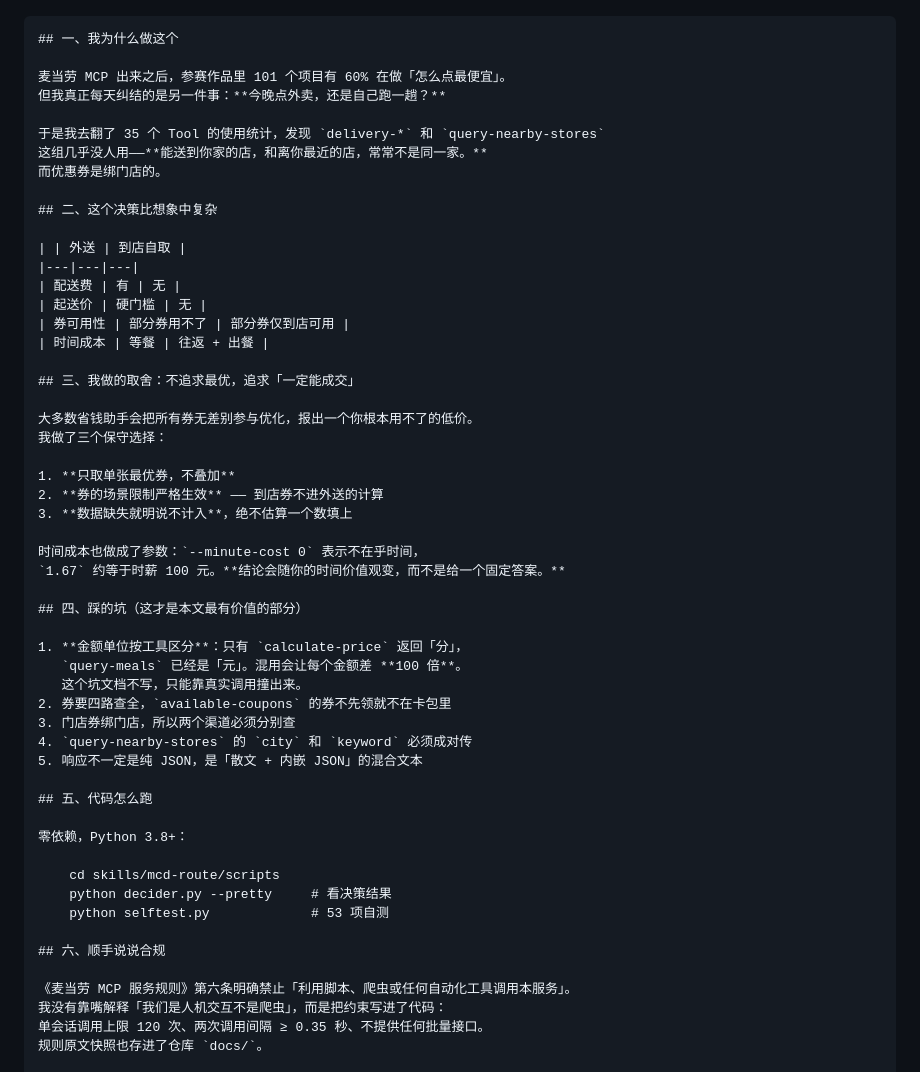
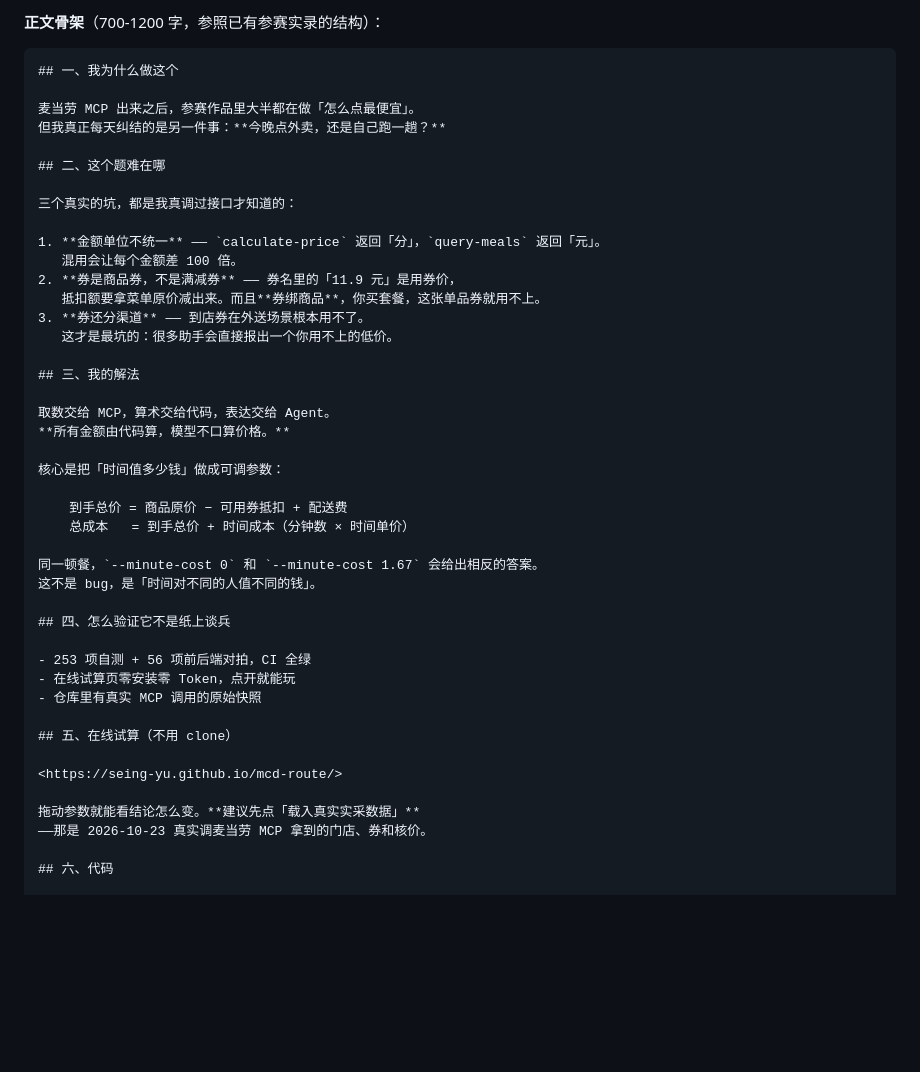
Before and after one commit to Seing-yu/mcd-route, a Markdown page: docs/推广物料.md, the part around one of its changes. Rendered like a GitHub page; blank space fills up the shorter version.

````diff
--- a/docs/推广物料.md
+++ b/docs/推广物料.md
@@ -35,57 +89,47 @@ README 的任务是**把这个理由降到最低**，具体是三件事：
+**正文骨架**（700-1200 字，参照已有参赛实录的结构）：
 
 ```markdown
 ## 一、我为什么做这个
 
-麦当劳 MCP 出来之后，参赛作品里 101 个项目有 60% 在做「怎么点最便宜」。
+麦当劳 MCP 出来之后，参赛作品里大半都在做「怎么点最便宜」。
 但我真正每天纠结的是另一件事：**今晚点外卖，还是自己跑一趟？**
 
-于是我去翻了 35 个 Tool 的使用统计，发现 `delivery-*` 和 `query-nearby-stores`
-这组几乎没人用——**能送到你家的店，和离你最近的店，常常不是同一家。**
-而优惠券是绑门店的。
+## 二、这个题难在哪
 
-## 二、这个决策比想象中复杂
+三个真实的坑，都是我真调过接口才知道的：
 
-| | 外送 | 到店自取 |
-|---|---|---|
-| 配送费 | 有 | 无 |
-| 起送价 | 硬门槛 | 无 |
-| 券可用性 | 部分券用不了 | 部分券仅到店可用 |
-| 时间成本 | 等餐 | 往返 + 出餐 |
+1. **金额单位不统一** —— `calculate-price` 返回「分」，`query-meals` 返回「元」。
+   混用会让每个金额差 100 倍。
+2. **券是商品券，不是满减券** —— 券名里的「11.9 元」是用券价，
+   抵扣额要拿菜单原价减出来。而且**券绑商品**，你买套餐，这张单品券就用不上。
+3. **券还分渠道** —— 到店券在外送场景根本用不了。
+   这才是最坑的：很多助手会直接报出一个你用不上的低价。
 
-## 三、我做的取舍：不追求最优，追求「一定能成交」
+## 三、我的解法
 
-大多数省钱助手会把所有券无差别参与优化，报出一个你根本用不了的低价。
-我做了三个保守选择：
+取数交给 MCP，算术交给代码，表达交给 Agent。
+**所有金额由代码算，模型不口算价格。**
 
-1. **只取单张最优券，不叠加**
-2. **券的场景限制严格生效** —— 到店券不进外送的计算
-3. **数据缺失就明说不计入**，绝不估算一个数填上
+核心是把「时间值多少钱」做成可调参数：
 
-时间成本也做成了参数：`--minute-cost 0` 表示不在乎时间，
-`1.67` 约等于时薪 100 元。**结论会随你的时间价值观变，而不是给一个固定答案。**
+    到手总价 = 商品原价 − 可用券抵扣 + 配送费
+    总成本   = 到手总价 + 时间成本（分钟数 × 时间单价）
 
-## 四、踩的坑（这才是本文最有价值的部分）
+同一顿餐，`--minute-cost 0` 和 `--minute-cost 1.67` 会给出相反的答案。
+这不是 bug，是「时间对不同的人值不同的钱」。
 
-1. **金额单位按工具区分**：只有 `calculate-price` 返回「分」，
-   `query-meals` 已经是「元」。混用会让每个金额差 **100 倍**。
-   这个坑文档不写，只能靠真实调用撞出来。
-2. 券要四路查全，`available-coupons` 的券不先领就不在卡包里
-3. 门店券绑门店，所以两个渠道必须分别查
-4. `query-nearby-stores` 的 `city` 和 `keyword` 必须成对传
-5. 响应不一定是纯 JSON，是「散文 + 内嵌 JSON」的混合文本
+## 四、怎么验证它不是纸上谈兵
 
-## 五、代码怎么跑
+- 253 项自测 + 56 项前后端对拍，CI 全绿
+- 在线试算页零安装零 Token，点开就能玩
+- 仓库里有真实 MCP 调用的原始快照
 
-零依赖，Python 3.8+：
+## 五、在线试算（不用 clone）
 
-    cd skills/mcd-route/scripts
-    python decider.py --pretty     # 看决策结果
-    python selftest.py             # 53 项自测
+<https://seing-yu.github.io/mcd-route/>
 
-## 六、顺手说说合规
+拖动参数就能看结论怎么变。**建议先点「载入真实实采数据」**
+——那是 2026-10-23 真实调麦当劳 MCP 拿到的门店、券和核价。
 
-《麦当劳 MCP 服务规则》第六条明确禁止「利用脚本、爬虫或任何自动化工具调用本服务」。
-我没有靠嘴解释「我们是人机交互不是爬虫」，而是把约束写进了代码：
-单会话调用上限 120 次、两次调用间隔 ≥ 0.35 秒、不提供任何批量接口。
-规则原文快照也存进了仓库 `docs/`。
+## 六、代码
 
````
Also changed, not shown: other parts of docs/推广物料.md (+160 -71 lines).
